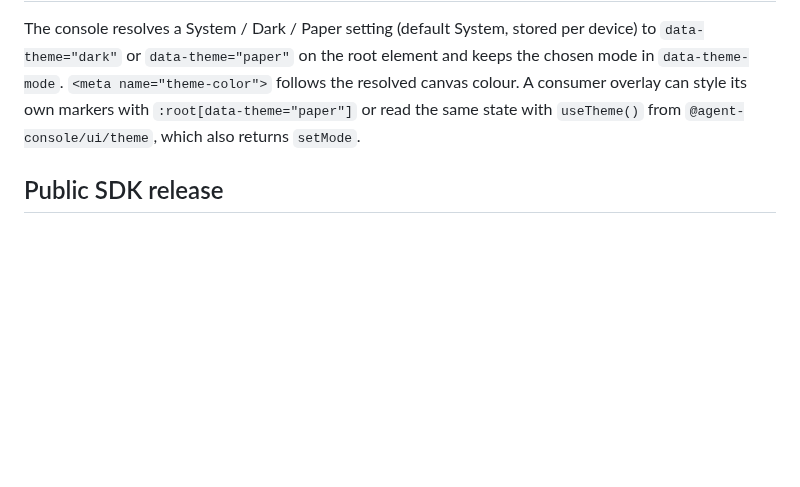
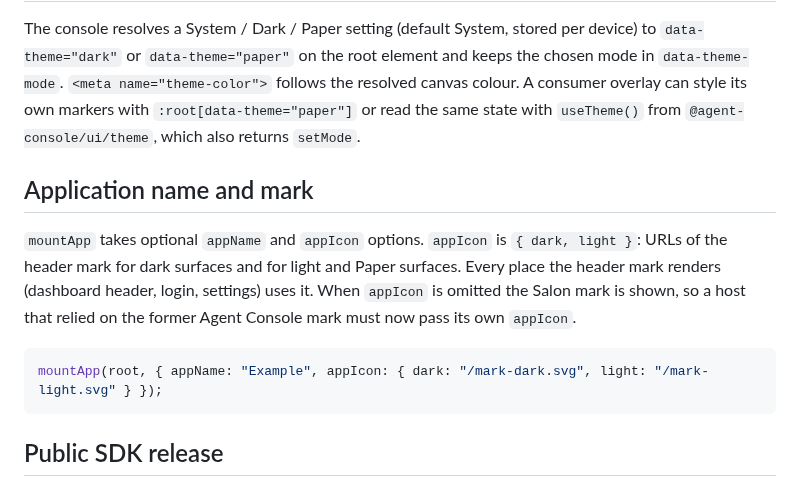
Before and after one commit to sympoies/salon, a Markdown page: docs/package-consumption.md, the part around the change. Drawn GitHub-style; blank space fills up the shorter version.

````diff
--- a/docs/package-consumption.md
+++ b/docs/package-consumption.md
@@ -141,6 +141,18 @@ the resolved canvas colour. A consumer overlay can style its own markers with
 `:root[data-theme="paper"]` or read the same state with `useTheme()` from
 `@agent-console/ui/theme`, which also returns `setMode`.
 
+## Application name and mark
+
+`mountApp` takes optional `appName` and `appIcon` options. `appIcon` is
+`{ dark, light }`: URLs of the header mark for dark surfaces and for light and
+Paper surfaces. Every place the header mark renders (dashboard header, login,
+settings) uses it. When `appIcon` is omitted the Salon mark is shown, so a host
+that relied on the former Agent Console mark must now pass its own `appIcon`.
+
+```ts
+mountApp(root, { appName: "Example", appIcon: { dark: "/mark-dark.svg", light: "/mark-light.svg" } });
+```
+
 ## Public SDK release
 
 Publication is reserved for the authorized publisher after designated review and
````
Also changed, not shown: packages/ui/README.md (+4 -0 lines), docs/assets/readme/desktop-dark-1280.png, 8 other files.
